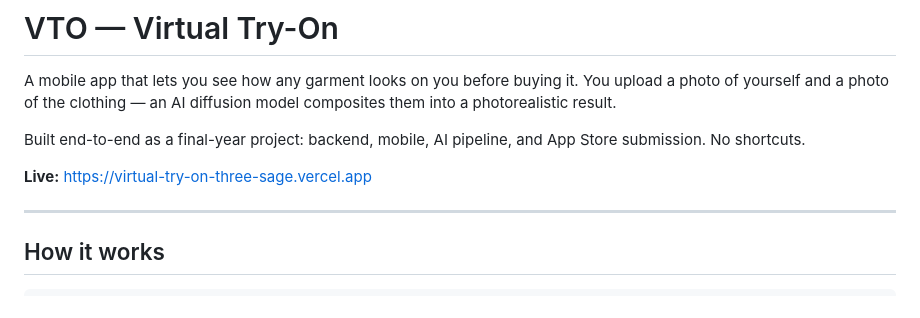
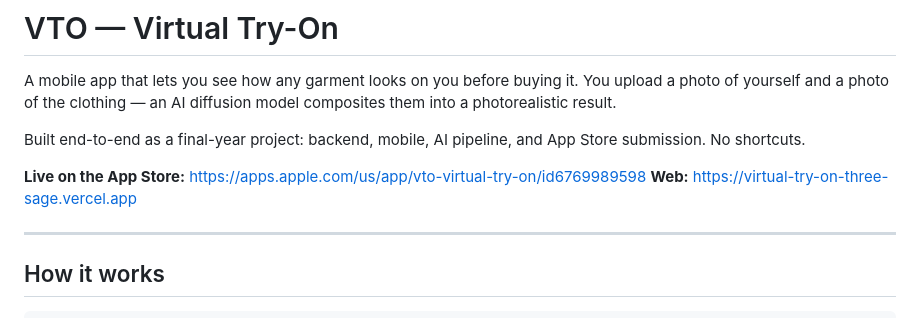
Before and after one commit to selimfedakar/virtual_try_on, a Markdown page: README.md, the part around the change. Rendered like a GitHub page.

Commit message:
docs: add live App Store link to README

```diff
--- a/README.md
+++ b/README.md
@@ -4,7 +4,8 @@ A mobile app that lets you see how any garment looks on you before buying it. Yo
 
 Built end-to-end as a final-year project: backend, mobile, AI pipeline, and App Store submission. No shortcuts.
 
-**Live:** https://virtual-try-on-three-sage.vercel.app
+**Live on the App Store:** https://apps.apple.com/us/app/vto-virtual-try-on/id6769989598
+**Web:** https://virtual-try-on-three-sage.vercel.app
 
 ---
 
```
